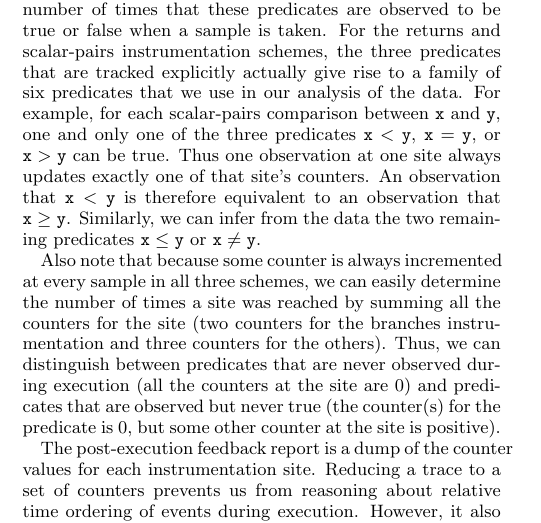
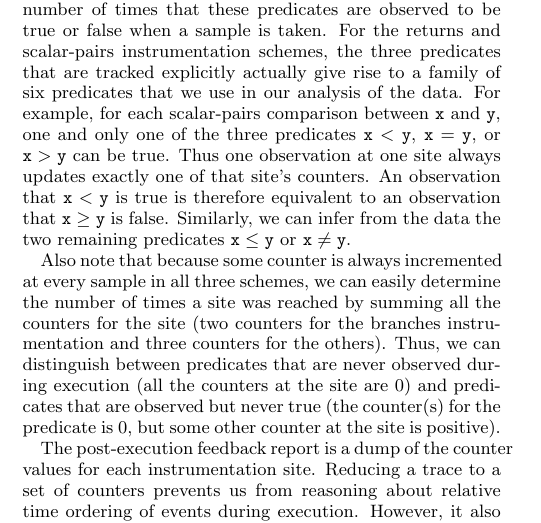
Before and after one commit to liblit/cbiexp, a LaTeX paper (pldi-2004/master.tex): part of one column of page 2 of 10, cut so that both start at the same text. Compiled offline with pdfLaTeX.

Commit message:
Important wording change suggested by Mayur.  Explicitly talk about things that are "observed to be true" and "observed to be false".  An observation alone just means taking a sample.  It doesn't tell us what the outcome was.

```diff
--- a/pldi-2004/master.tex
+++ b/pldi-2004/master.tex
@@ -305,8 +305,8 @@ For example, for each scalar-pairs comparison between \texttt{x} and \texttt{y},
 only one of the three predicates $\mathtt{x} < \mathtt{y}$, $\mathtt{x} = \mathtt{y}$, or
 $\mathtt{x} > \mathtt{y}$ can be true.  Thus one observation at one
 site always updates exactly one of that site's counters.  An
-observation that $\mathtt{x} < \mathtt{y}$ is therefore equivalent to
-an observation that $\mathtt{x} \geq \mathtt{y}$.  Similarly, we can
+observation that $\mathtt{x} < \mathtt{y}$ is true is therefore equivalent to
+an observation that $\mathtt{x} \geq \mathtt{y}$ is false.  Similarly, we can
 infer from the data the two remaining predicates $\mathtt{x} \leq \mathtt{y}$ or
 $\mathtt{x} \neq \mathtt{y}$.
 
```
